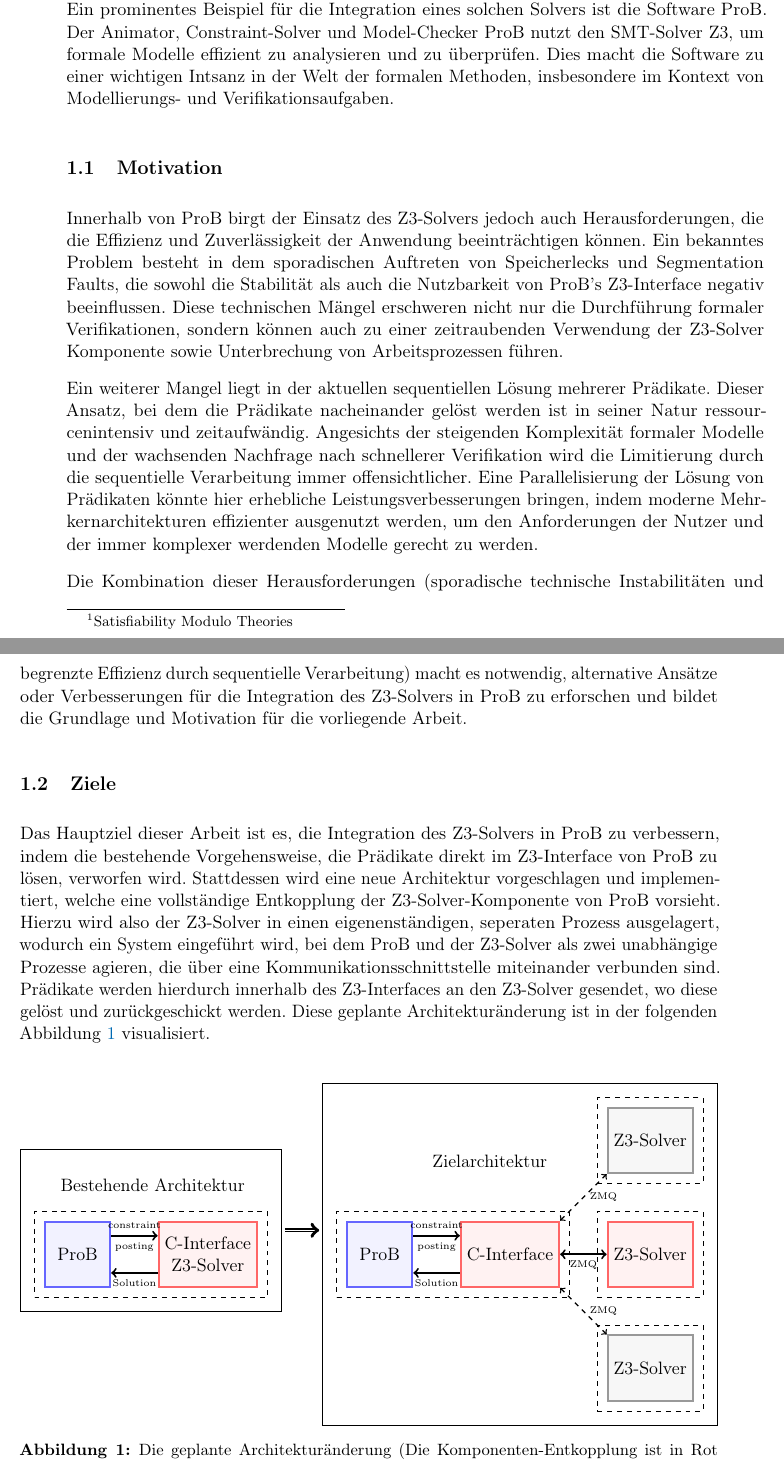
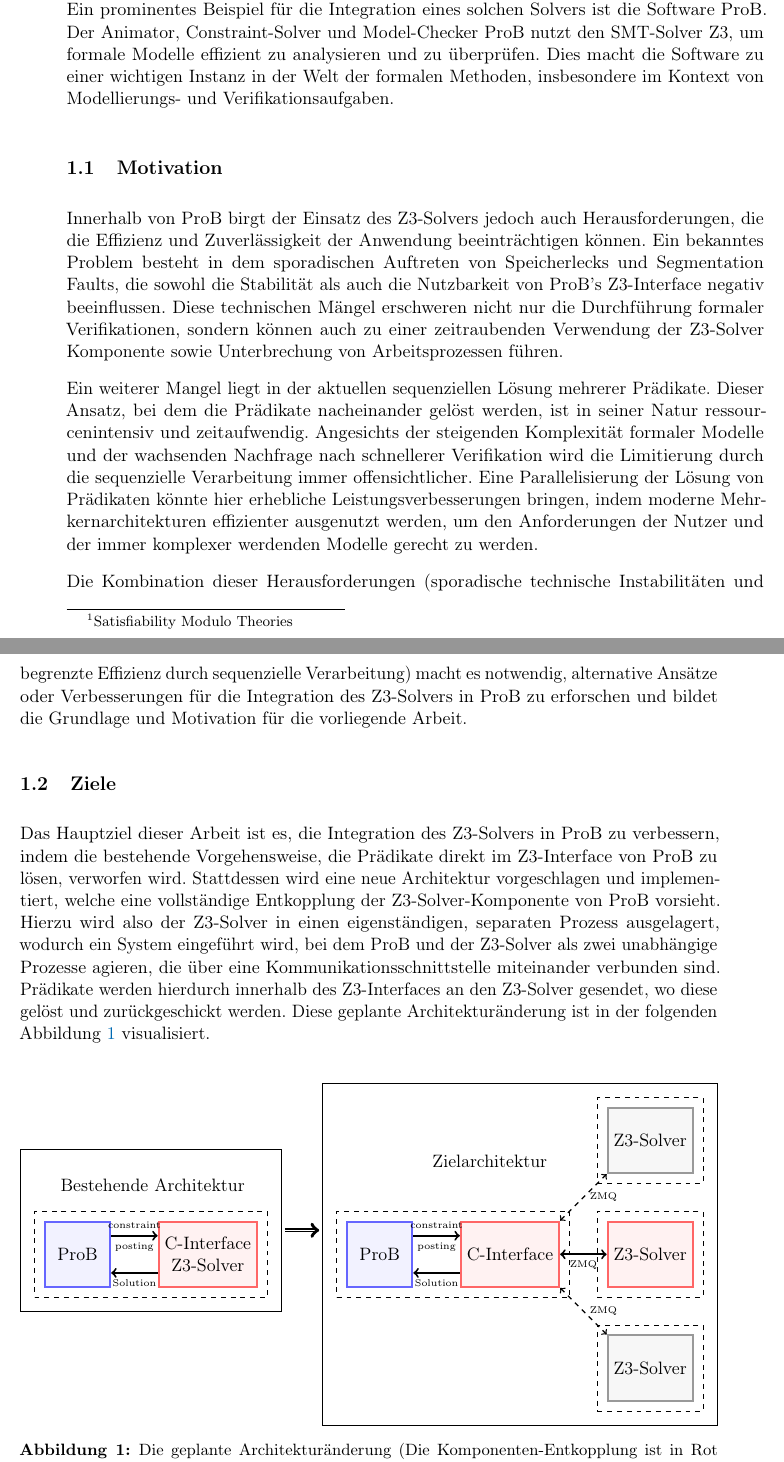
Before and after one commit to SilenZcience/ScientificWork, a LaTeX thesis (BachelorThesis/thesis.tex, which reads BachelorThesis/introduction.tex): two parts of pages 13 and 14 of 31, joined at a grey line, cut so that both start at the same text. Compiled offline with pdfLaTeX.

Commit message:
grammatik und rechtschreibung

```diff
--- a/BachelorThesis/introduction.tex
+++ b/BachelorThesis/introduction.tex
@@ -17,7 +17,7 @@
 SMT-Solver wie Z3 bieten durch ihre Fähigkeit zur präzisen und schnellen Verarbeitung logischer Ausdrücke eine wertvolle Unterstützung bei der Verifikation und Validierung.
 Ein prominentes Beispiel für die Integration eines solchen Solvers ist die Software ProB.
 Der Animator, Constraint-Solver und Model-Checker ProB nutzt den SMT-Solver Z3, um formale Modelle effizient zu analysieren und zu überprüfen.
-Dies macht die Software zu einer wichtigen Intsanz in der Welt der formalen Methoden,
+Dies macht die Software zu einer wichtigen Instanz in der Welt der formalen Methoden,
 insbesondere im Kontext von Modellierungs- und Verifikationsaufgaben.
 
 \subsection{Motivation}
@@ -28,15 +28,15 @@
 Diese technischen Mängel erschweren nicht nur die Durchführung formaler Verifikationen,
 sondern können auch zu einer zeitraubenden Verwendung der Z3-Solver Komponente sowie Unterbrechung von Arbeitsprozessen führen.
 
-Ein weiterer Mangel liegt in der aktuellen sequentiellen Lösung mehrerer Prädikate.
-Dieser Ansatz, bei dem die Prädikate nacheinander gelöst werden
-ist in seiner Natur ressourcenintensiv und zeitaufwändig.
-Angesichts der steigenden Komplexität formaler Modelle und der wachsenden Nachfrage nach schnellerer Verifikation wird die Limitierung durch die sequentielle Verarbeitung immer offensichtlicher.
+Ein weiterer Mangel liegt in der aktuellen sequenziellen Lösung mehrerer Prädikate.
+Dieser Ansatz, bei dem die Prädikate nacheinander gelöst werden,
+ist in seiner Natur ressourcenintensiv und zeitaufwendig.
+Angesichts der steigenden Komplexität formaler Modelle und der wachsenden Nachfrage nach schnellerer Verifikation wird die Limitierung durch die sequenzielle Verarbeitung immer offensichtlicher.
 Eine Parallelisierung der Lösung von Prädikaten könnte hier erhebliche Leistungsverbesserungen bringen,
 indem moderne Mehrkernarchitekturen effizienter ausgenutzt werden,
 um den Anforderungen der Nutzer und der immer komplexer werdenden Modelle gerecht zu werden.
 
-Die Kombination dieser Herausforderungen (sporadische technische Instabilitäten und begrenzte Effizienz durch sequentielle Verarbeitung) macht es notwendig,
+Die Kombination dieser Herausforderungen (sporadische technische Instabilitäten und begrenzte Effizienz durch sequenzielle Verarbeitung) macht es notwendig,
 alternative Ansätze oder Verbesserungen für die Integration des Z3-Solvers in ProB zu erforschen und
 bildet die Grundlage und Motivation für die vorliegende Arbeit.
 
@@ -46,7 +46,7 @@
 indem die bestehende Vorgehensweise, die Prädikate direkt im Z3-Interface von ProB zu lösen, verworfen wird.
 Stattdessen wird eine neue Architektur vorgeschlagen und implementiert,
 welche eine vollständige Entkopplung der Z3-Solver-Komponente von ProB vorsieht.
-Hierzu wird also der Z3-Solver in einen eigenenständigen, seperaten Prozess ausgelagert,
+Hierzu wird also der Z3-Solver in einen eigenständigen, separaten Prozess ausgelagert,
 wodurch ein System eingeführt wird, bei dem ProB und der Z3-Solver als zwei unabhängige Prozesse agieren,
 die über eine Kommunikationsschnittstelle miteinander verbunden sind.
 Prädikate werden hierdurch innerhalb des Z3-Interfaces an den Z3-Solver gesendet, wo diese gelöst und zurückgeschickt werden.
```
Also changed, not shown: BachelorThesis/background.tex (+8 -9 lines), BachelorThesis/thesis.pdf, BachelorThesis/introduction.tex (10 more changed lines).
